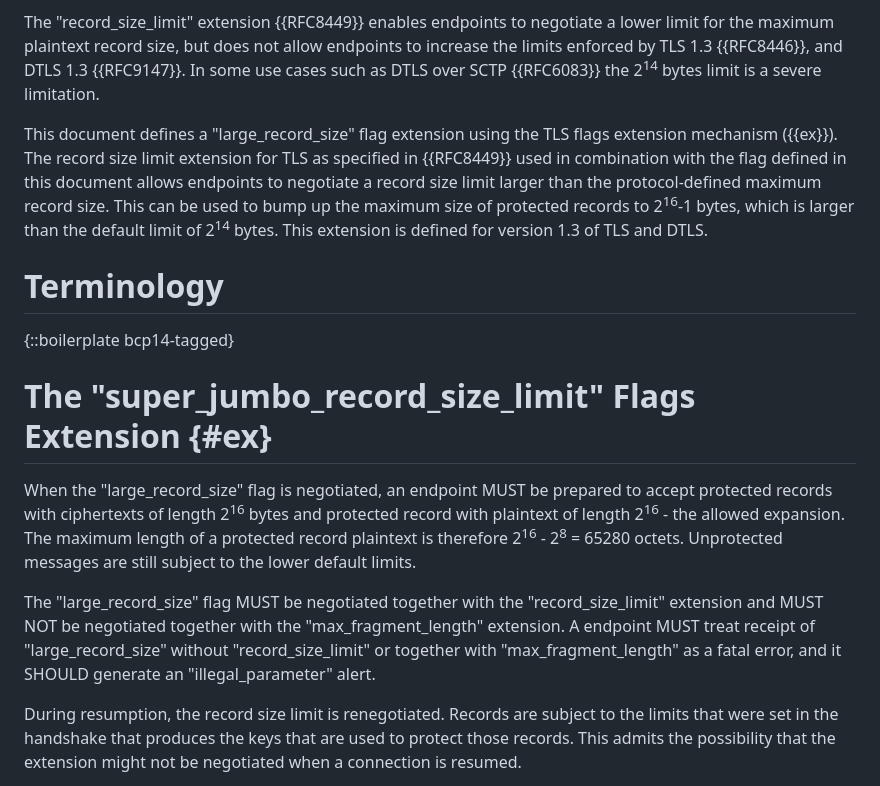
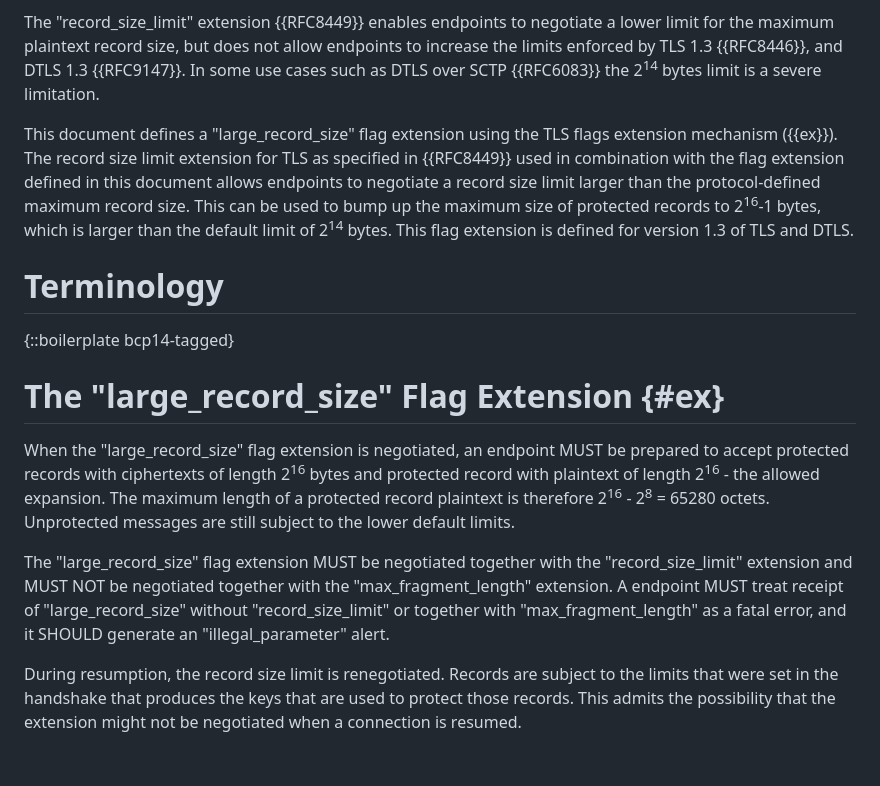
Before and after one commit to tlswg/super-jumbo-record-limit, a Markdown page: draft-mattsson-tls-super-jumbo-record-limit.md, the part around the change. GitHub-like rendering; blank space fills up the shorter version.

```diff
--- a/draft-mattsson-tls-super-jumbo-record-limit.md
+++ b/draft-mattsson-tls-super-jumbo-record-limit.md
@@ -65,17 +65,17 @@ The records in all versions of TLS has an uint16 length field that could theoret
 
 The "record_size_limit" extension {{RFC8449}} enables endpoints to negotiate a lower limit for the maximum plaintext record size, but does not allow endpoints to increase the limits enforced by TLS 1.3 {{RFC8446}}, and DTLS 1.3 {{RFC9147}}. In some use cases such as DTLS over SCTP {{RFC6083}} the 2<sup>14</sup> bytes limit is a severe limitation.
 
-This document defines a "large_record_size" flag extension using the TLS flags extension mechanism ({{ex}}). The record size limit extension for TLS as specified in {{RFC8449}} used in combination with the flag defined in this document allows endpoints to negotiate a record size limit larger than the protocol-defined maximum record size. This can be used to bump up the maximum size of protected records to 2<sup>16</sup>-1 bytes, which is larger than the default limit of 2<sup>14</sup> bytes. This extension is defined for version 1.3 of TLS and DTLS.
+This document defines a "large_record_size" flag extension using the TLS flags extension mechanism ({{ex}}). The record size limit extension for TLS as specified in {{RFC8449}} used in combination with the flag extension defined in this document allows endpoints to negotiate a record size limit larger than the protocol-defined maximum record size. This can be used to bump up the maximum size of protected records to 2<sup>16</sup>-1 bytes, which is larger than the default limit of 2<sup>14</sup> bytes. This flag extension is defined for version 1.3 of TLS and DTLS.
 
 # Terminology
 
 {::boilerplate bcp14-tagged}
 
-# The "super_jumbo_record_size_limit" Flags Extension {#ex}
+# The "large_record_size" Flag Extension {#ex}
 
-When the "large_record_size" flag is negotiated, an endpoint MUST be prepared to accept protected records with ciphertexts of length 2<sup>16</sup> bytes and protected record with plaintext of length 2<sup>16</sup> - the allowed expansion. The maximum length of a protected record plaintext is therefore 2<sup>16</sup> - 2<sup>8</sup> = 65280 octets. Unprotected messages are still subject to the lower default limits.
+When the "large_record_size" flag extension is negotiated, an endpoint MUST be prepared to accept protected records with ciphertexts of length 2<sup>16</sup> bytes and protected record with plaintext of length 2<sup>16</sup> - the allowed expansion. The maximum length of a protected record plaintext is therefore 2<sup>16</sup> - 2<sup>8</sup> = 65280 octets. Unprotected messages are still subject to the lower default limits.
 
-The "large_record_size" flag MUST be negotiated together with the "record_size_limit" extension and MUST NOT be negotiated together with the "max_fragment_length" extension. A endpoint MUST treat receipt of "large_record_size" without "record_size_limit" or together with "max_fragment_length" as a fatal error, and it SHOULD generate an "illegal_parameter" alert.
+The "large_record_size" flag extension MUST be negotiated together with the "record_size_limit" extension and MUST NOT be negotiated together with the "max_fragment_length" extension. A endpoint MUST treat receipt of "large_record_size" without "record_size_limit" or together with "max_fragment_length" as a fatal error, and it SHOULD generate an "illegal_parameter" alert.
 
 During resumption, the record size limit is renegotiated. Records are subject to the limits that were set in the handshake that produces the keys that are used to protect those records.  This admits the possibility that the extension might not be negotiated when a connection is resumed.
 
```
